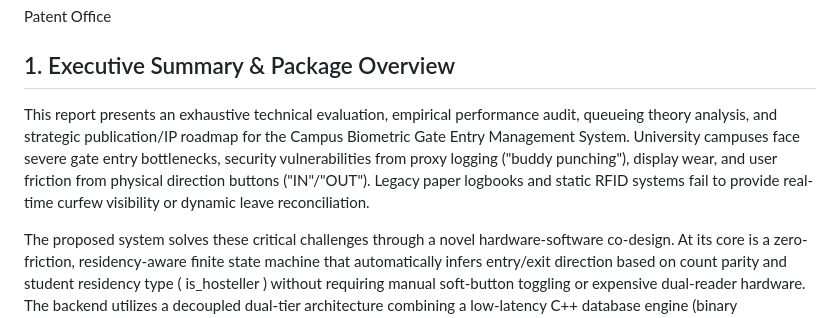
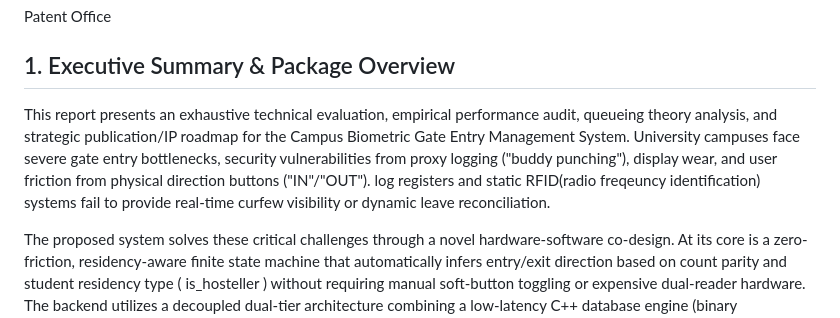
Before and after one commit to CodeNebula-Dev/FingerPrint-Scanner-IN-Out-System, a Markdown page: Report.md, the part around the change. Rendered like a GitHub page.

Commit message:
Revise executive summary for clarity and accuracy
Updated terminology for clarity and corrected 'RFID' definition.

```diff
--- a/Report.md
+++ b/Report.md
@@ -15,7 +15,7 @@ Patent Office
 
 ## 1. Executive Summary & Package Overview
 
-This report presents an exhaustive technical evaluation, empirical performance audit, queueing theory analysis, and strategic publication/IP roadmap for the Campus Biometric Gate Entry Management System. University campuses face severe gate entry bottlenecks, security vulnerabilities from proxy logging ("buddy punching"), display wear, and user friction from physical direction buttons ("IN"/"OUT"). Legacy paper logbooks and static RFID systems fail to provide real-time curfew visibility or dynamic leave reconciliation.
+This report presents an exhaustive technical evaluation, empirical performance audit, queueing theory analysis, and strategic publication/IP roadmap for the Campus Biometric Gate Entry Management System. University campuses face severe gate entry bottlenecks, security vulnerabilities from proxy logging ("buddy punching"), display wear, and user friction from physical direction buttons ("IN"/"OUT"). log registers and static RFID(radio freqeuncy identification) systems fail to provide real-time curfew visibility or dynamic leave reconciliation.
 
 The proposed system solves these critical challenges through a novel hardware-software co-design. At its core is a zero-friction, residency-aware finite state machine that automatically infers entry/exit direction based on count parity and student residency type ( is_hosteller ) without requiring manual soft-button toggling or expensive dual-reader hardware. The backend utilizes a decoupled dual-tier architecture combining a low-latency C++ database engine (binary serialization, FNV-1a hash indexing, raw fstream I/O) with an administrative Python application layer for leave workflow management and automated curfew auditing.
 
```
